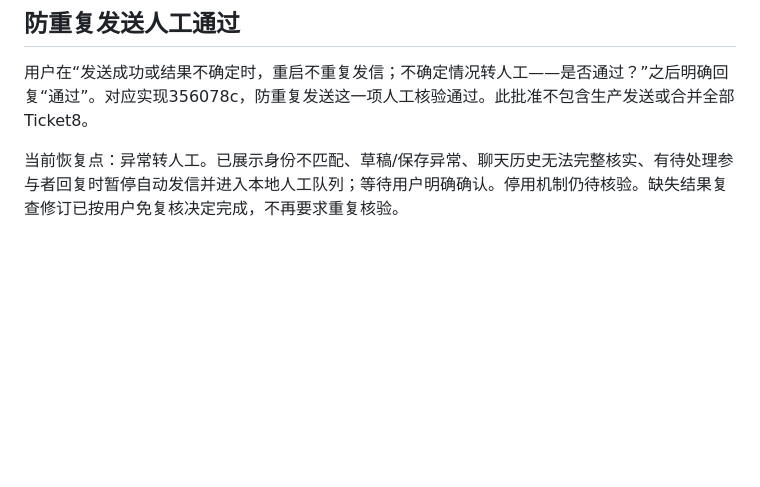
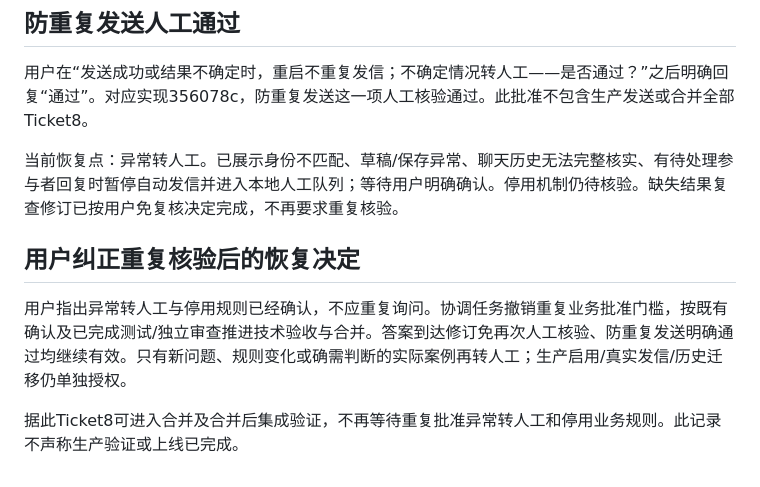
Before and after one commit to tterumiimurett/label_ctc, a Markdown page: docs/fix-prolific-return-and-aw-no-submit/ticket-08-technical-human-review.md, the part around the change. Drawn GitHub-style; blank space fills up the shorter version.

Commit message:
Remove redundant acceptance gate per user confirmation

```diff
--- a/docs/fix-prolific-return-and-aw-no-submit/ticket-08-technical-human-review.md
+++ b/docs/fix-prolific-return-and-aw-no-submit/ticket-08-technical-human-review.md
@@ -65,3 +65,9 @@ cc98597纯函数已由完整报告生成与审批一致格式的预览，未创
 用户在“发送成功或结果不确定时，重启不重复发信；不确定情况转人工——是否通过？”之后明确回复“通过”。对应实现356078c，防重复发送这一项人工核验通过。此批准不包含生产发送或合并全部Ticket8。
 
 当前恢复点：异常转人工。已展示身份不匹配、草稿/保存异常、聊天历史无法完整核实、有待处理参与者回复时暂停自动发信并进入本地人工队列；等待用户明确确认。停用机制仍待核验。缺失结果复查修订已按用户免复核决定完成，不再要求重复核验。
+
+## 用户纠正重复核验后的恢复决定
+
+用户指出异常转人工与停用规则已经确认，不应重复询问。协调任务撤销重复业务批准门槛，按既有确认及已完成测试/独立审查推进技术验收与合并。答案到达修订免再次人工核验、防重复发送明确通过均继续有效。只有新问题、规则变化或确需判断的实际案例再转人工；生产启用/真实发信/历史迁移仍单独授权。
+
+据此Ticket8可进入合并及合并后集成验证，不再等待重复批准异常转人工和停用业务规则。此记录不声称生产验证或上线已完成。
```
